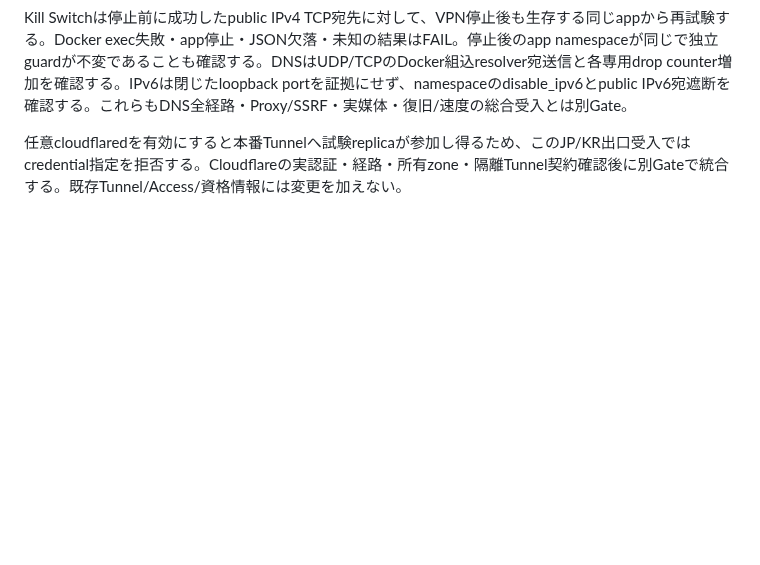
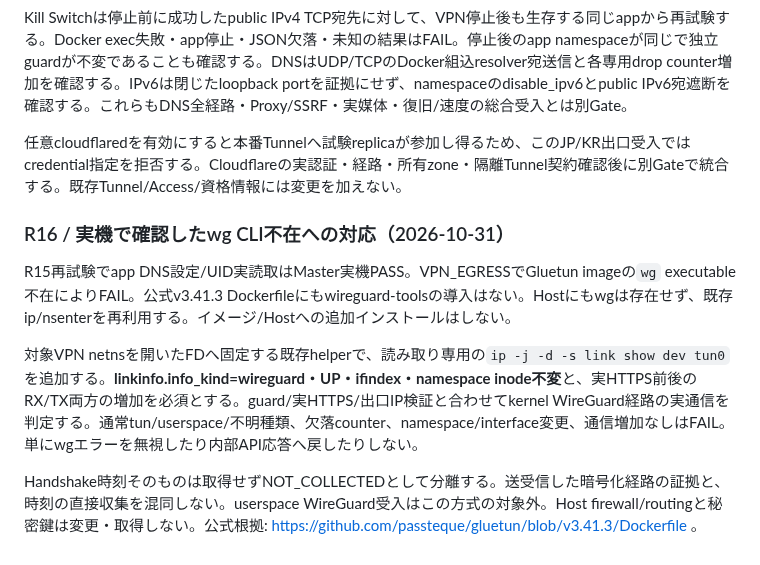
Before and after one commit to seigo-gace/G-ACEserver, a Markdown page: docs/handoffs/TELEGRAM_VPN_PRIVACY_2026-10-30.md, the part around the change. GitHub-like rendering; blank space fills up the shorter version.

Commit message:
Docs: review kernel WireGuard telemetry without an image wg dependency

```diff
--- a/docs/handoffs/TELEGRAM_VPN_PRIVACY_2026-10-30.md
+++ b/docs/handoffs/TELEGRAM_VPN_PRIVACY_2026-10-30.md
@@ -178,3 +178,11 @@ NET_ADMIN以外をdropしたrootコンテナは、Host user所有0600ファイ
 Kill Switchは停止前に成功したpublic IPv4 TCP宛先に対して、VPN停止後も生存する同じappから再試験する。Docker exec失敗・app停止・JSON欠落・未知の結果はFAIL。停止後のapp namespaceが同じで独立guardが不変であることも確認する。DNSはUDP/TCPのDocker組込resolver宛送信と各専用drop counter増加を確認する。IPv6は閉じたloopback portを証拠にせず、namespaceのdisable_ipv6とpublic IPv6宛遮断を確認する。これらもDNS全経路・Proxy/SSRF・実媒体・復旧/速度の総合受入とは別Gate。
 
 任意cloudflaredを有効にすると本番Tunnelへ試験replicaが参加し得るため、このJP/KR出口受入ではcredential指定を拒否する。Cloudflareの実認証・経路・所有zone・隔離Tunnel契約確認後に別Gateで統合する。既存Tunnel/Access/資格情報には変更を加えない。
+
+### R16 / 実機で確認したwg CLI不在への対応（2026-10-31）
+
+R15再試験でapp DNS設定/UID実読取はMaster実機PASS。VPN_EGRESSでGluetun imageの`wg` executable不在によりFAIL。公式v3.41.3 Dockerfileにもwireguard-toolsの導入はない。Hostにもwgは存在せず、既存ip/nsenterを再利用する。イメージ/Hostへの追加インストールはしない。
+
+対象VPN netnsを開いたFDへ固定する既存helperで、読み取り専用の`ip -j -d -s link show dev tun0`を追加する。**linkinfo.info_kind=wireguard・UP・ifindex・namespace inode不変**と、実HTTPS前後のRX/TX両方の増加を必須とする。guard/実HTTPS/出口IP検証と合わせてkernel WireGuard経路の実通信を判定する。通常tun/userspace/不明種類、欠落counter、namespace/interface変更、通信増加なしはFAIL。単にwgエラーを無視したり内部API応答へ戻したりしない。
+
+Handshake時刻そのものは取得せずNOT_COLLECTEDとして分離する。送受信した暗号化経路の証拠と、時刻の直接収集を混同しない。userspace WireGuard受入はこの方式の対象外。Host firewall/routingと秘密鍵は変更・取得しない。公式根拠: https://github.com/passteque/gluetun/blob/v3.41.3/Dockerfile 。
```
